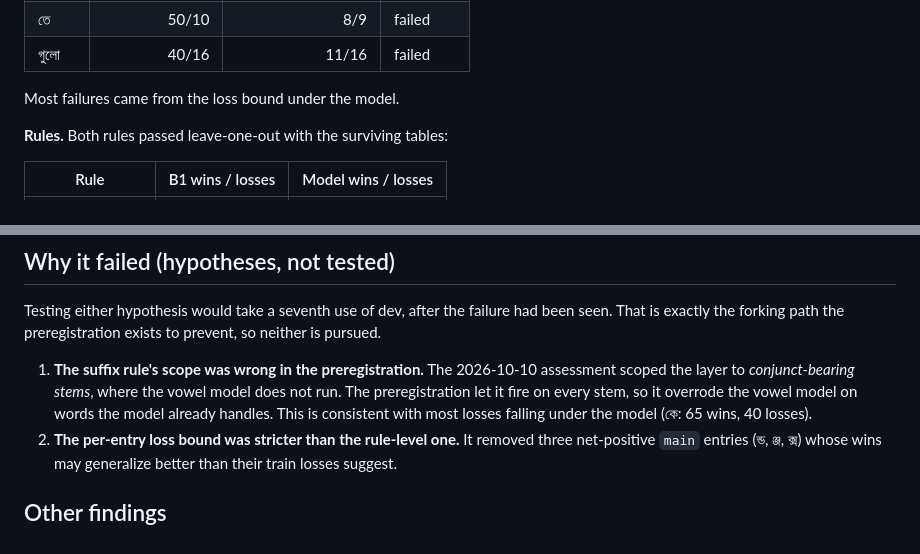
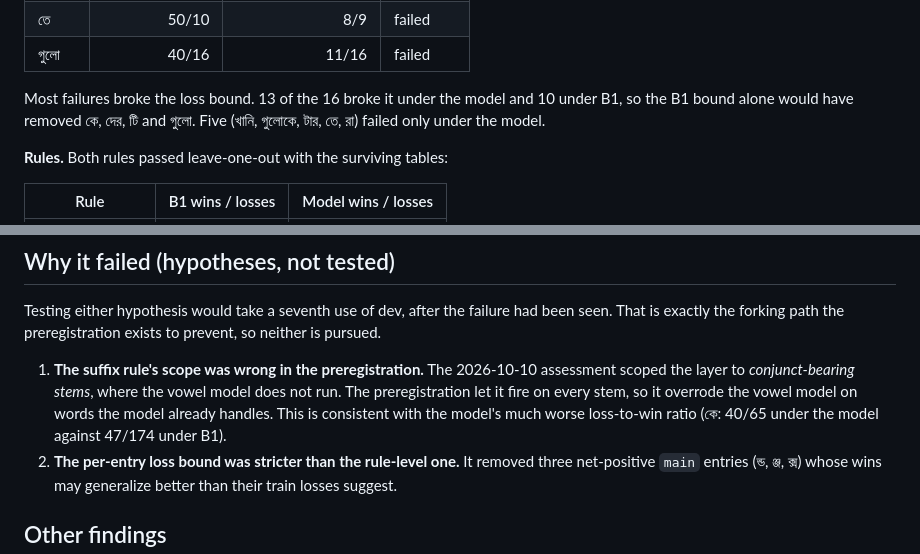
Before and after one commit to budhash/gomanize, a Markdown page: docs/reviews/2026-10-20-bengali-suffix-coda.md, 2 parts joined by grey strips. GitHub-like rendering.

Commit message:
docs: address #136 review (loss-bound wording, hypothesis framing)

```diff
--- a/docs/reviews/2026-10-20-bengali-suffix-coda.md
+++ b/docs/reviews/2026-10-20-bengali-suffix-coda.md
@@ -57,7 +57,9 @@ remained passed round 2.
 | তে | 50/10 | 8/9 | failed |
 | গুলো | 40/16 | 11/16 | failed |
 
-Most failures came from the loss bound under the model.
+Most failures broke the loss bound. 13 of the 16 broke it under the model and
+10 under B1, so the B1 bound alone would have removed কে, দের, টি and গুলো. Five
+(খানি, গুলোকে, টার, তে, রা) failed only under the model.
 
 **Rules.** Both rules passed leave-one-out with the surviving tables:
 
@@ -90,7 +92,8 @@ so neither is pursued.
    assessment scoped the layer to *conjunct-bearing stems*, where the vowel model
    does not run. The preregistration let it fire on every stem, so it overrode
    the vowel model on words the model already handles. This is consistent with
-   most losses falling under the model (কে: 65 wins, 40 losses).
+   the model's much worse loss-to-win ratio (কে: 40/65 under the model
+   against 47/174 under B1).
 2. **The per-entry loss bound was stricter than the rule-level one.** It removed
    three net-positive `main` entries (ন্ড, ঞ্জ, ক্স) whose wins may generalize
    better than their train losses suggest.
```
Also changed, not shown: LEARNINGS.md (+4 -3 lines).
